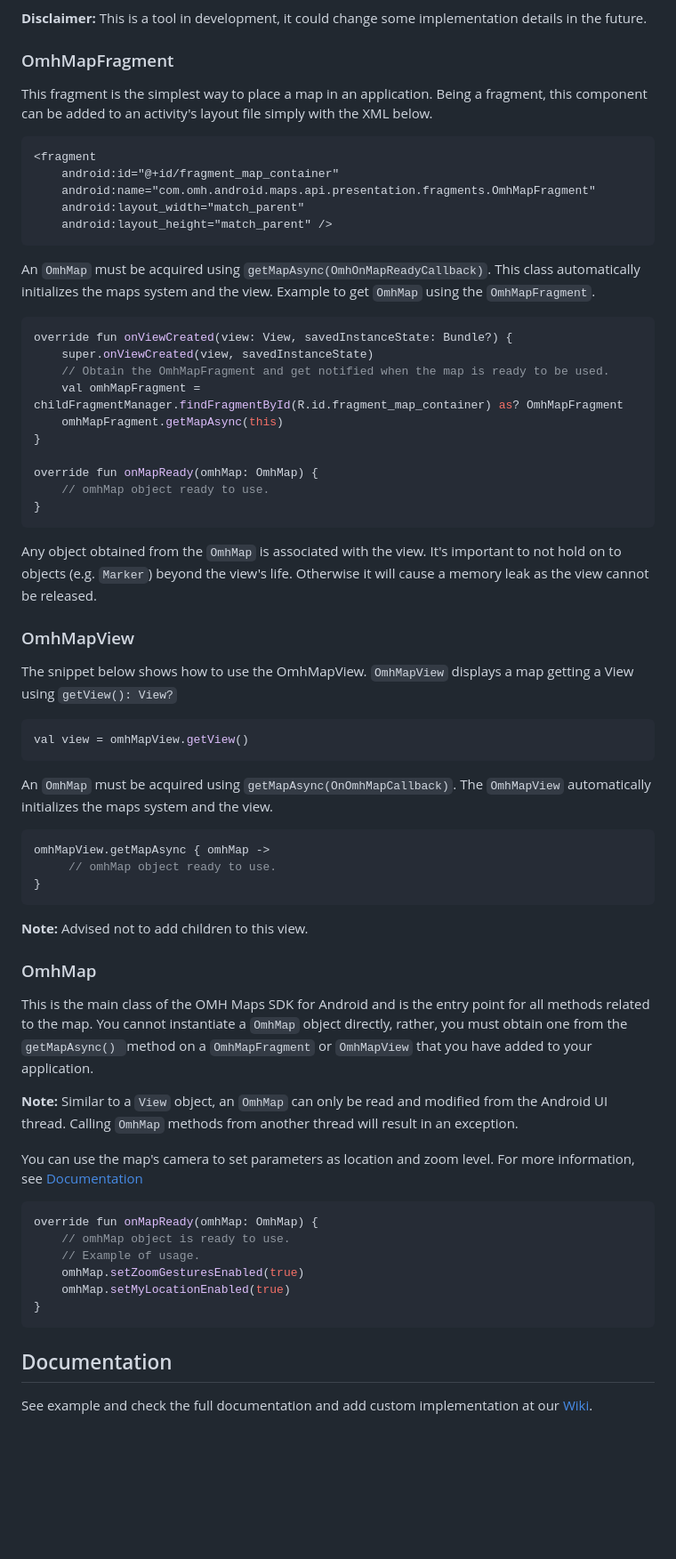
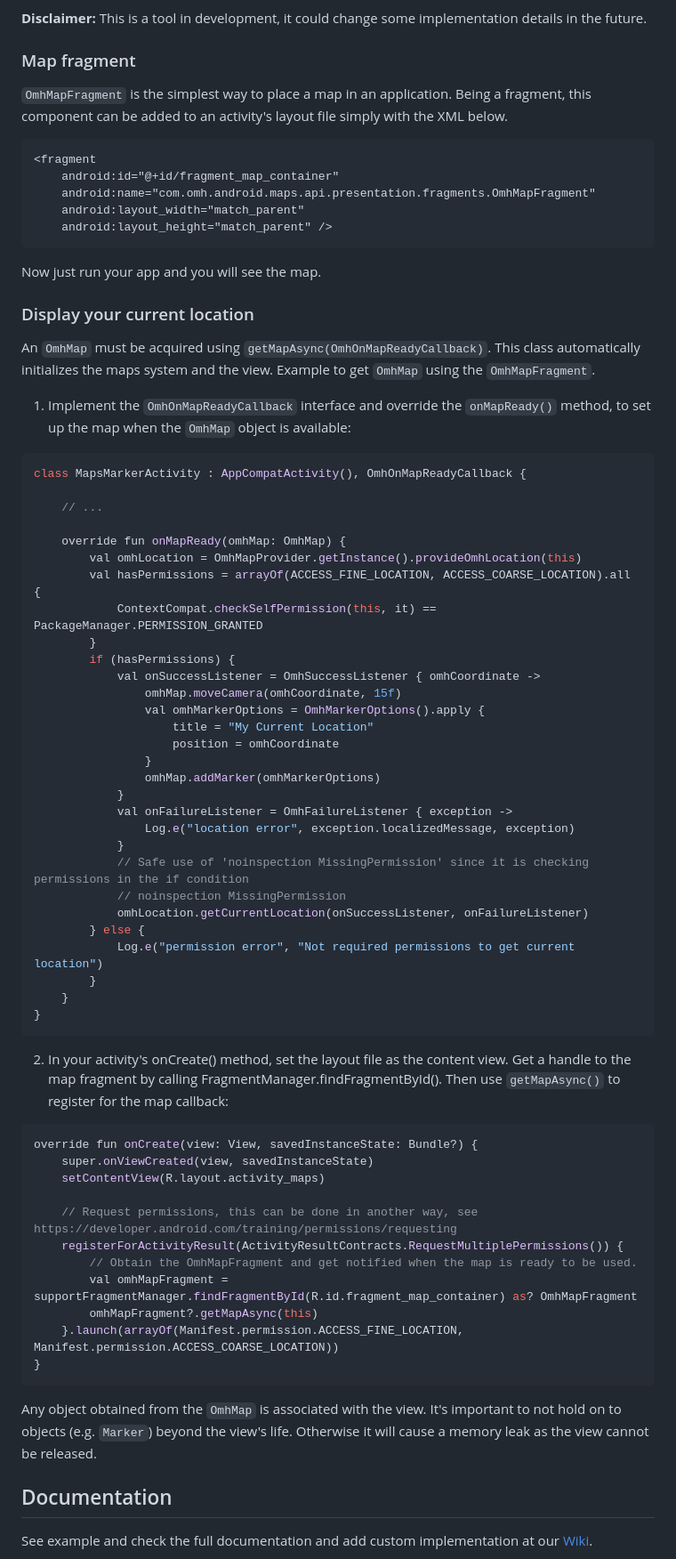
Before and after one commit to openmobilehub/omh-maps, a Markdown page: README.md, the part around one of its changes. Shown at 89% size. Drawn GitHub-style; blank space fills up the shorter version.

Commit message:
Maps sdk - Add missing examples and steps

````diff
--- a/README.md
+++ b/README.md
@@ -225,7 +242,7 @@ Additionally a fragment `OmhMapFragment` is provided, this fragment manages the
 **Disclaimer:** This is a tool in development, it could change some implementation details in the future.
 
-### OmhMapFragment
-This fragment is the simplest way to place a map in an application.
+### Map fragment
+`OmhMapFragment` is the simplest way to place a map in an application.
 Being a fragment, this component can be added to an activity's layout file simply with the XML below.
 
 ```xml
@@ -236,56 +253,64 @@ Being a fragment, this component can be added to an activity's layout file simpl
     android:layout_height="match_parent" />
 ```
 
+Now just run your app and you will see the map.
+
+### Display your current location
 An `OmhMap` must be acquired using `getMapAsync(OmhOnMapReadyCallback)`. This class automatically initializes the maps system and the view.
 Example to get `OmhMap` using the `OmhMapFragment`.
 
+1. Implement the `OmhOnMapReadyCallback` interface and override the `onMapReady()` method, to set up the map when the `OmhMap` object is available:
+
 ```kotlin
-override fun onViewCreated(view: View, savedInstanceState: Bundle?) {
+class MapsMarkerActivity : AppCompatActivity(), OmhOnMapReadyCallback {
+
+    // ...
+
+    override fun onMapReady(omhMap: OmhMap) {
+        val omhLocation = OmhMapProvider.getInstance().provideOmhLocation(this)
+        val hasPermissions = arrayOf(ACCESS_FINE_LOCATION, ACCESS_COARSE_LOCATION).all {
+            ContextCompat.checkSelfPermission(this, it) == PackageManager.PERMISSION_GRANTED
+        }
+        if (hasPermissions) {
+            val onSuccessListener = OmhSuccessListener { omhCoordinate ->
+                omhMap.moveCamera(omhCoordinate, 15f)
+                val omhMarkerOptions = OmhMarkerOptions().apply {
+                    title = "My Current Location"
+                    position = omhCoordinate
+                }
+                omhMap.addMarker(omhMarkerOptions)
+            }
+            val onFailureListener = OmhFailureListener { exception ->
+                Log.e("location error", exception.localizedMessage, exception)
+            }
+            // Safe use of 'noinspection MissingPermission' since it is checking permissions in the if condition
+            // noinspection MissingPermission
+            omhLocation.getCurrentLocation(onSuccessListener, onFailureListener)
+        } else {
+            Log.e("permission error", "Not required permissions to get current location")
+        }
+    }
+}
+```
+
+2. In your activity's onCreate() method, set the layout file as the content view. Get a handle to the map fragment by calling FragmentManager.findFragmentById().
+Then use `getMapAsync()` to register for the map callback:
+
+```kotlin
+override fun onCreate(view: View, savedInstanceState: Bundle?) {
     super.onViewCreated(view, savedInstanceState)
-    // Obtain the OmhMapFragment and get notified when the map is ready to be used.
-    val omhMapFragment = childFragmentManager.findFragmentById(R.id.fragment_map_container) as? OmhMapFragment
-    omhMapFragment.getMapAsync(this)
-}
+    setContentView(R.layout.activity_maps)
 
-override fun onMapReady(omhMap: OmhMap) {
-    // omhMap object ready to use.
+    // Request permissions, this can be done in another way, see https://developer.android.com/training/permissions/requesting
+    registerForActivityResult(ActivityResultContracts.RequestMultiplePermissions()) {
+        // Obtain the OmhMapFragment and get notified when the map is ready to be used.
+        val omhMapFragment = supportFragmentManager.findFragmentById(R.id.fragment_map_container) as? OmhMapFragment
+        omhMapFragment?.getMapAsync(this)
+    }.launch(arrayOf(Manifest.permission.ACCESS_FINE_LOCATION, Manifest.permission.ACCESS_COARSE_LOCATION))
 }
 ```
 
 Any object obtained from the `OmhMap` is associated with the view. It's important to not hold on to objects (e.g. `Marker`) beyond the view's life. Otherwise it will cause a memory leak as the view cannot be released.
-
-### OmhMapView
-The snippet below shows how to use the OmhMapView. `OmhMapView` displays a map getting a View using `getView(): View?`
-
-```kotlin
-val view = omhMapView.getView()
-```
-
-An `OmhMap` must be acquired using `getMapAsync(OnOmhMapCallback)`. The `OmhMapView` automatically initializes the maps system and the view.
-
-```kotlin
-omhMapView.getMapAsync { omhMap ->
-     // omhMap object ready to use.
-}
-```
-
-**Note:** Advised not to add children to this view.
-
-### OmhMap
-This is the main class of the OMH Maps SDK for Android and is the entry point for all methods related to the map. You cannot instantiate a `OmhMap` object directly, rather, you must obtain one from the `getMapAsync() `method on a `OmhMapFragment` or `OmhMapView` that you have added to your application.
-
-**Note:** Similar to a `View` object, an `OmhMap` can only be read and modified from the Android UI thread. Calling `OmhMap` methods from another thread will result in an exception.
-
-You can use the map's camera to set parameters as location and zoom level. For more information, see [Documentation](#documentation)
-
-```kotlin
-override fun onMapReady(omhMap: OmhMap) {
-    // omhMap object is ready to use.
-    // Example of usage.
-    omhMap.setZoomGesturesEnabled(true)
-    omhMap.setMyLocationEnabled(true)
-}
-```
 
 ## Documentation
 
````
Also changed, not shown: other parts of README.md (+73 -56 lines).
